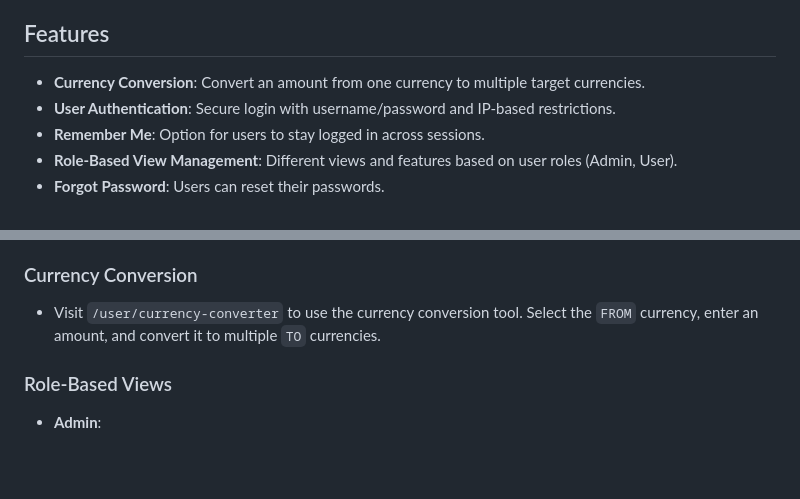
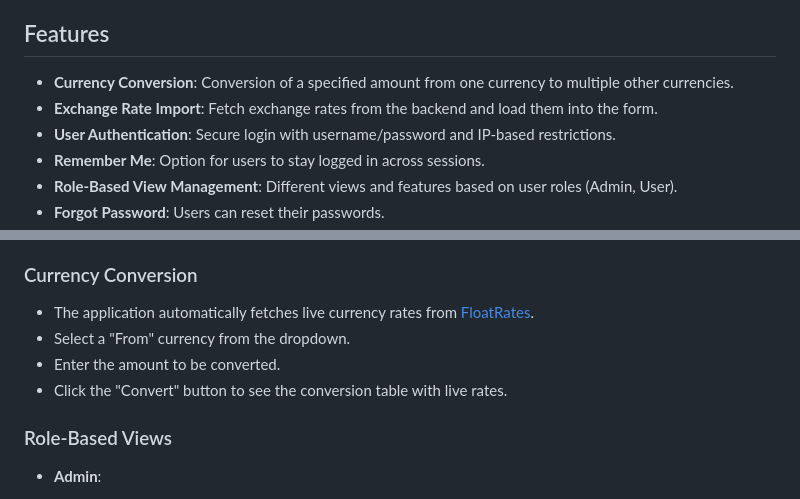
Before and after one commit to SLoharkar/Currency-Converter-PHP-Symfony-Framework, a Markdown page: README.md, 2 parts joined by grey strips. GitHub-like rendering; blank space fills up the shorter version.

```diff
--- a/README.md
+++ b/README.md
@@ -8,7 +8,8 @@ The assignment is designed to test PHP and MVC skills, focusing on backend funct
 
 ## Features
 
-- **Currency Conversion**: Convert an amount from one currency to multiple target currencies.
+- **Currency Conversion**: Conversion of a specified amount from one currency to multiple other currencies.
+- **Exchange Rate Import**: Fetch exchange rates from the backend and load them into the form.
 - **User Authentication**: Secure login with username/password and IP-based restrictions.
 - **Remember Me**: Option for users to stay logged in across sessions.
 - **Role-Based View Management**: Different views and features based on user roles (Admin, User).
@@ -84,7 +85,11 @@ The assignment is designed to test PHP and MVC skills, focusing on backend funct
 
 ### Currency Conversion
 
-- Visit `/user/currency-converter` to use the currency conversion tool. Select the `FROM` currency, enter an amount, and convert it to multiple `TO` currencies.
+- The application automatically fetches live currency rates from [FloatRates](http://www.floatrates.com/json-feeds.html).
+- Select a "From" currency from the dropdown.
+- Enter the amount to be converted.
+- Click the "Convert" button to see the conversion table with live rates.
+
 
 ### Role-Based Views
 
```
